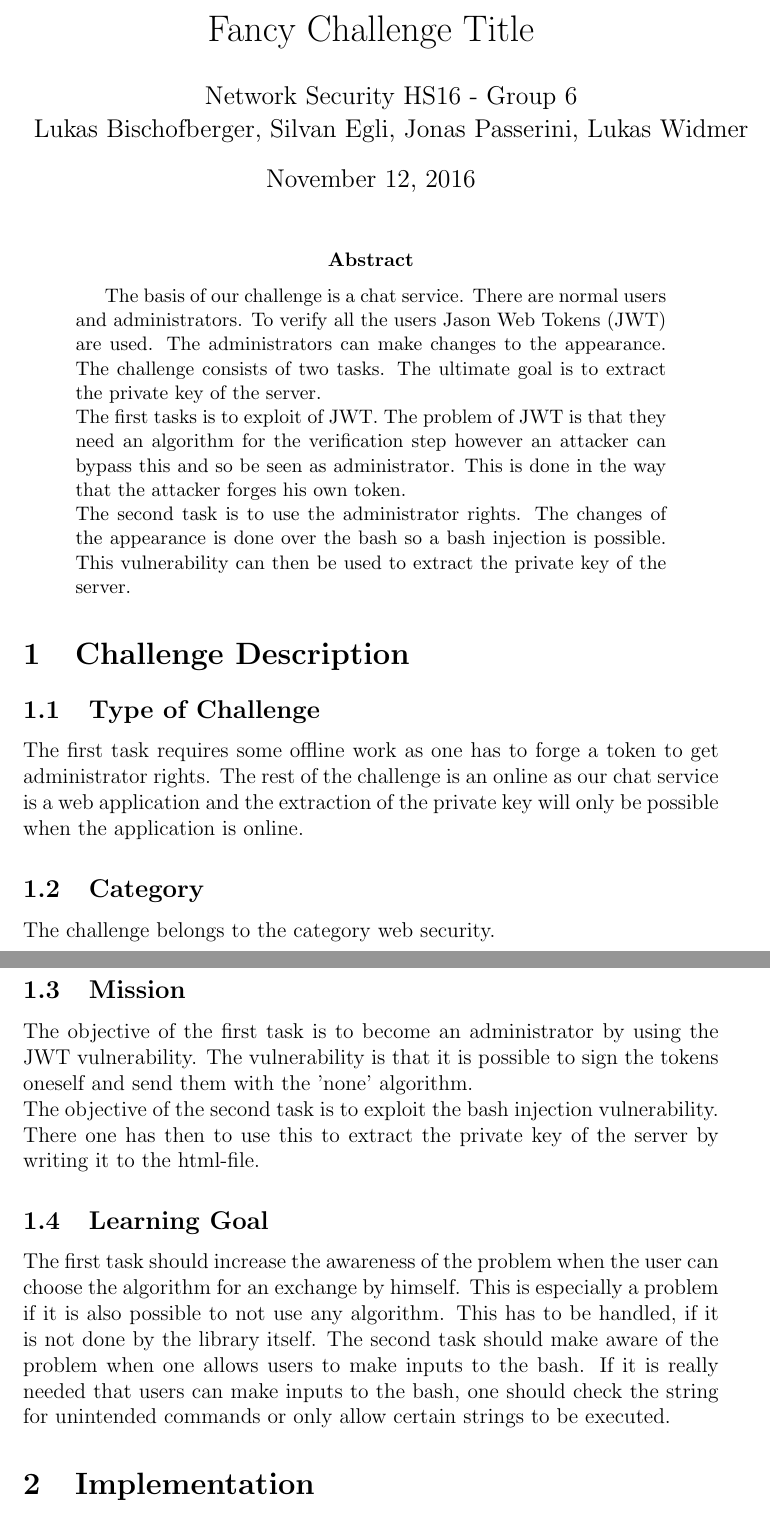
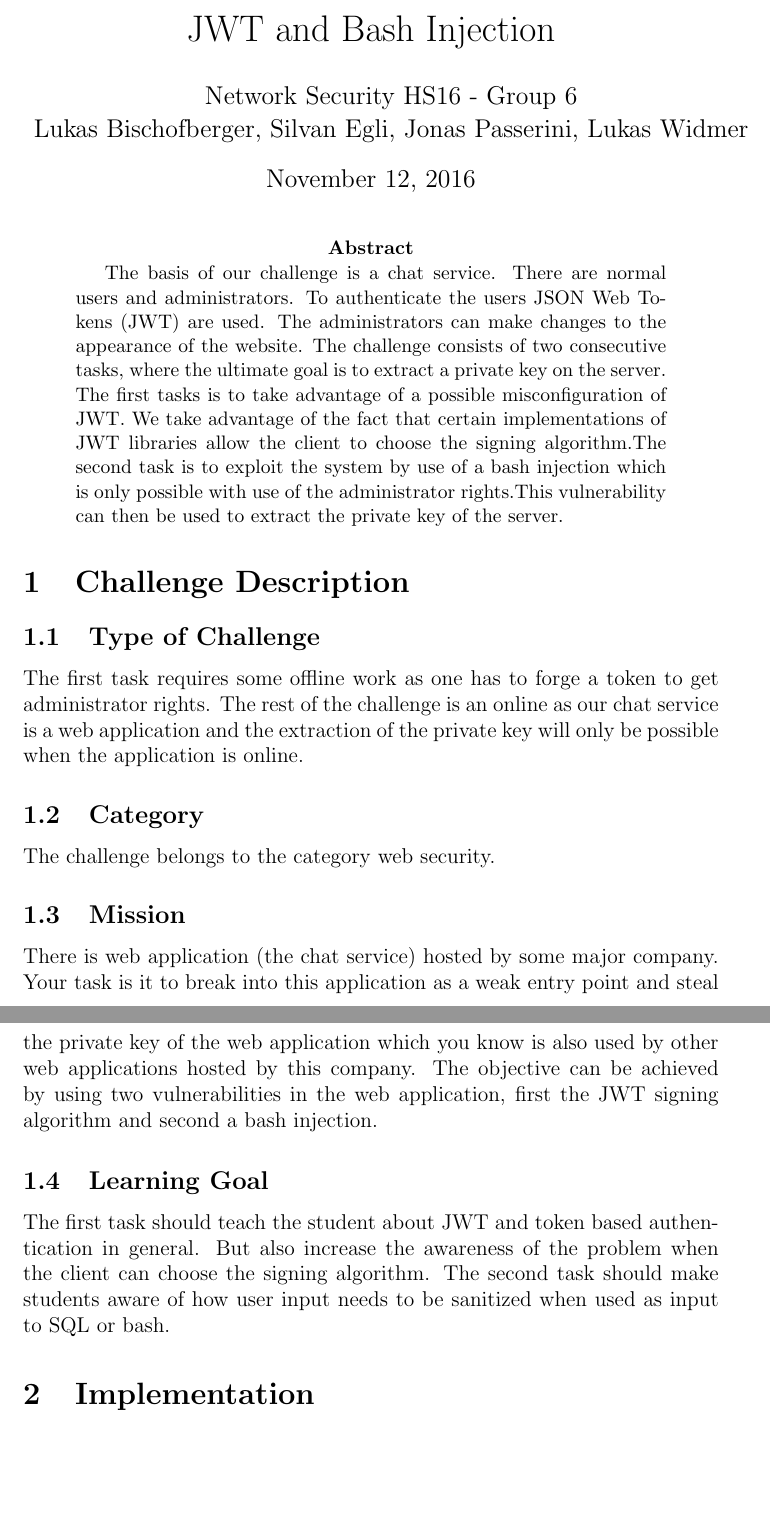
Before and after one commit to silvanegli/Netsec16, a LaTeX paper (proposal/report.tex): two parts of pages 1 and 2 of 3, joined at a grey line, cut at the place of the change, the shorter picture padded with empty space. Compiled offline with pdfLaTeX.

Commit message:
first part revised

```diff
--- a/proposal/report.tex
+++ b/proposal/report.tex
@@ -15,7 +15,7 @@
     {\small\textsf{\emph{#3}}}
 }}
 
-\title{Fancy Challenge Title} %TODO title
+\title{JWT and Bash Injection} %TODO or something more cryptic?
 \author{Network Security HS16 - Group 6\\Lukas Bischofberger, Silvan Egli, Jonas Passerini, Lukas Widmer}
 
 \begin{document}
@@ -25,9 +25,10 @@
 \begin{abstract}
 %a short summary of the challenge. You should include the problem or vulnerability addressed by the challenge and the approach used to exploit the vulnerability.
 
-The basis of our challenge is a chat service. There are normal users and administrators. To verify all the users Jason Web Tokens (JWT) are used. The administrators can make changes to the appearance. The challenge consists of two tasks. The ultimate goal is to extract the private key of the server. \\
-The first tasks is to exploit of JWT. The problem of JWT is that they need an algorithm for the verification step however an attacker can bypass this and so be seen as administrator. This is done in the way that the attacker forges his own token.\\
-The second task is to use the administrator rights. The changes of the appearance is done over the bash so a bash injection is possible. This vulnerability can then be used to extract the private key of the server.
+The basis of our challenge is a chat service. There are normal users and administrators. To authenticate the users JSON Web Tokens (JWT) are used. The administrators can make changes to the appearance of the website. The challenge consists of two consecutive tasks, where the ultimate goal is to extract a private key on the server. \\
+The first tasks is to take advantage of a possible misconfiguration of JWT. We take advantage of the fact that certain implementations of JWT libraries allow the client to choose the signing algorithm.% The problem of JWT is that they need an algorithm for the verification step however an attacker can bypass this and so be seen as administrator. This is done in the way that the attacker forges his own token.\\
+The second task is to exploit the system by use of a bash injection which is only possible with use of the administrator rights.% The changes of the appearance is done over the bash so a bash injection is possible.
+This vulnerability can then be used to extract the private key of the server.
 \end{abstract}
 
 \section{Challenge Description}
@@ -43,13 +44,15 @@ The challenge belongs to the category web security. %TODO maybe also programming
 \subsection{Mission}
 %a summary of the challenge objective. For example, a school's online registration form may have an SQL injection vulnerability. Using SQL injection in this form to execute a DROP statement can cause a school to lose their entire year's student records.
 
-The objective of the first task is to become an administrator by using the JWT vulnerability. The vulnerability is that it is possible to sign the tokens oneself and send them with the 'none' algorithm.\\
-The objective of the second task is to exploit the bash injection vulnerability. There one has then to use this to extract the private key of the server by writing it to the html-file.
+There is web application (the chat service) hosted by some major company. Your task is it to break into this application as a weak entry point and steal the private key of the web application which you know is also used by other web applications hosted by this company. The objective can be achieved by using two vulnerabilities in the web application, first the JWT signing algorithm and second a bash injection.
+
+%The objective of the first task is to become an administrator by using the JWT vulnerability. The vulnerability is that it is possible to sign the tokens oneself and send them with the 'none' algorithm.\\
+%The objective of the second task is to exploit the bash injection vulnerability. There one has then to use this to extract the private key of the server by writing it to the html-file.
 \subsection{Learning Goal}
 %what you hope students will learn from the challenge and why it is important. For example, if the challenge is to perform a TLS-based man-in-the-middle attack using a similar-looking domain name, students will learn the importance of checking that the domain name in the certificate matches the one in the address bar. This is important because it is usually much easier to obtain a fraudulent certificate for a similar-looking domain name than for the actual domain.
 
-The first task should increase the awareness of the problem when the user can choose the algorithm for an exchange by himself. This is especially a problem if  it is also possible to not use any  algorithm. This has to be handled, if it is not done by the library itself.
-The second task should make aware of the problem when one allows users to make inputs to the bash. If it is really needed that users can make inputs to the bash, one should check the string for unintended commands or only allow certain strings to be executed.
+The first task should teach the student about JWT and token based authentication in general. But also increase the awareness of the problem when the client can choose the signing algorithm. %This is especially a problem if it is also possible to not use any  algorithm. This has to be handled, if it is not done by the library itself.
+The second task should make students aware of how user input needs to be sanitized when used as input to SQL or bash. %If it is really needed that users can make inputs to the bash, one should check the string for unintended commands or only allow certain strings to be executed.
 
 \section{Implementation}
 \subsection{Requirements}
```
